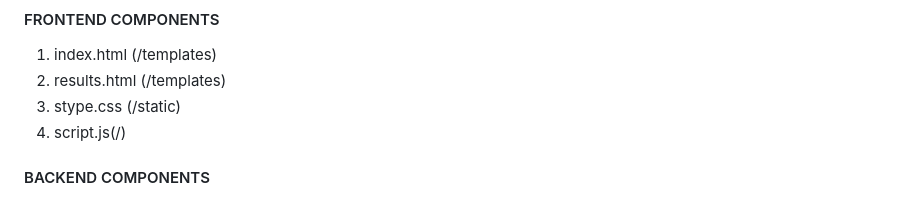
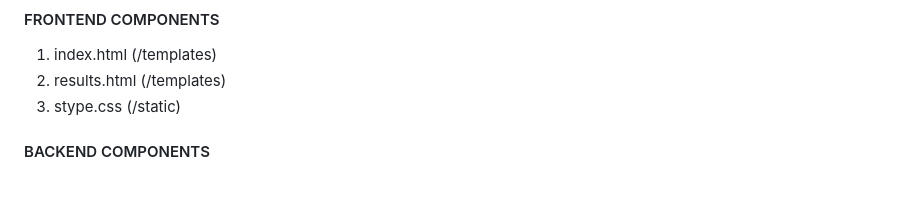
Before and after one commit to aliadalal/medical_abstract_classification, a Markdown page: README.md, the part around the change. GitHub-like rendering.

```diff
--- a/README.md
+++ b/README.md
@@ -38,7 +38,6 @@ The inference application is a Flask based application that serves up a web page
 1. index.html (/templates)
 2. results.html (/templates)
 3. stype.css (/static)
-4. script.js(/)
 #### BACKEND COMPONENTS
 1. app.py (/)
 2. text_classification_model.py (/)
```
